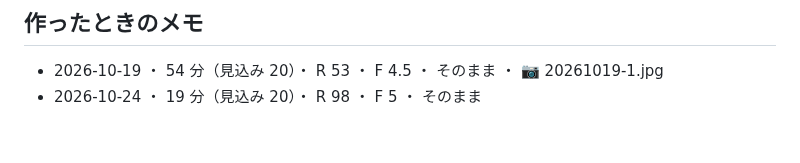
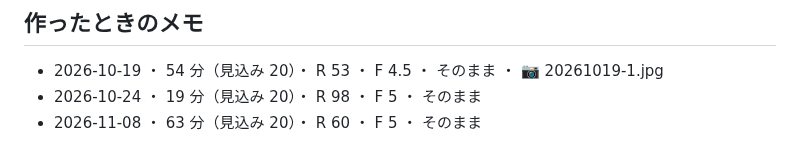
Before and after one commit to peirin1230-ship-it/recipi, a Markdown page: recipes/r-20261009-kamaboko-to-tamago-no-milk-soup.md, the part around the change. Rendered like a GitHub page.

Commit message:
[skip ci] memo r-20261009-kamaboko-to-tamago-no-milk-soup

```diff
--- a/recipes/r-20261009-kamaboko-to-tamago-no-milk-soup.md
+++ b/recipes/r-20261009-kamaboko-to-tamago-no-milk-soup.md
@@ -183,3 +183,4 @@ detail: full
 
 - 2026-10-19 ・ 54 分（見込み 20）・ R 53 ・ F 4.5 ・ そのまま ・ 📷 20261019-1.jpg
 - 2026-10-24 ・ 19 分（見込み 20）・ R 98 ・ F 5 ・ そのまま
+- 2026-11-08 ・ 63 分（見込み 20）・ R 60 ・ F 5 ・ そのまま
```
